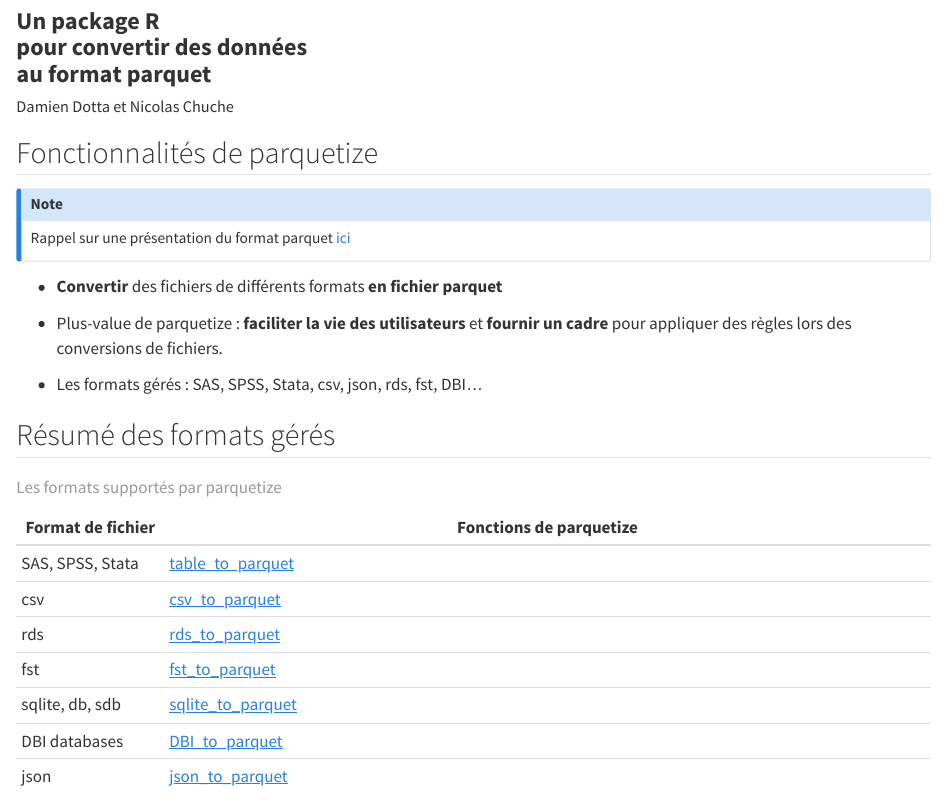
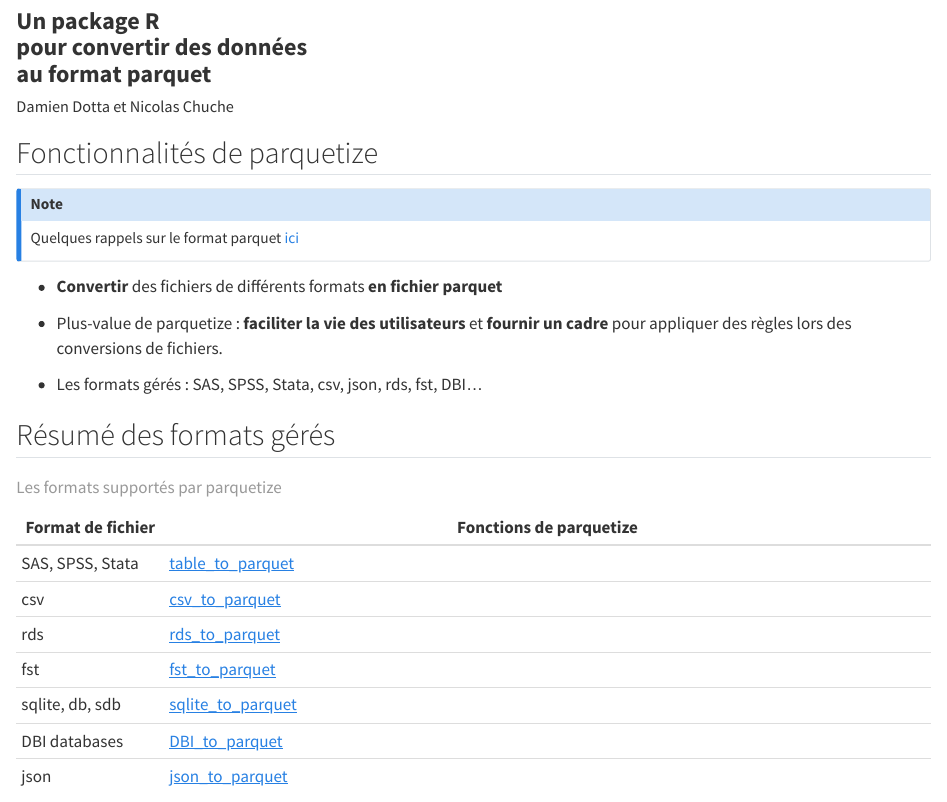
Before and after one commit to ddotta/parquetize_presentation, a Quarto document (slides/index.qmd): the page in a window 1100 px wide, from 80 px down. Rendered offline with R 4.5, knitr and Pandoc in place of Quarto, with nearby package versions.

Commit message:
Update index.qmd

```diff
--- a/slides/index.qmd
+++ b/slides/index.qmd
@@ -29,7 +29,7 @@
 ## Fonctionnalités de parquetize
 
 ::: {.callout-note}
-Rappel sur une présentation du format parquet [ici](https://www.book.utilitr.org/03_fiches_thematiques/fiche_import_fichiers_parquet)
+Quelques rappels sur le format parquet [ici](https://www.book.utilitr.org/03_fiches_thematiques/fiche_import_fichiers_parquet)
 :::
 
 - [**Convertir**]{.orange} des fichiers de différents formats [**en fichier parquet**]{.orange}
```
